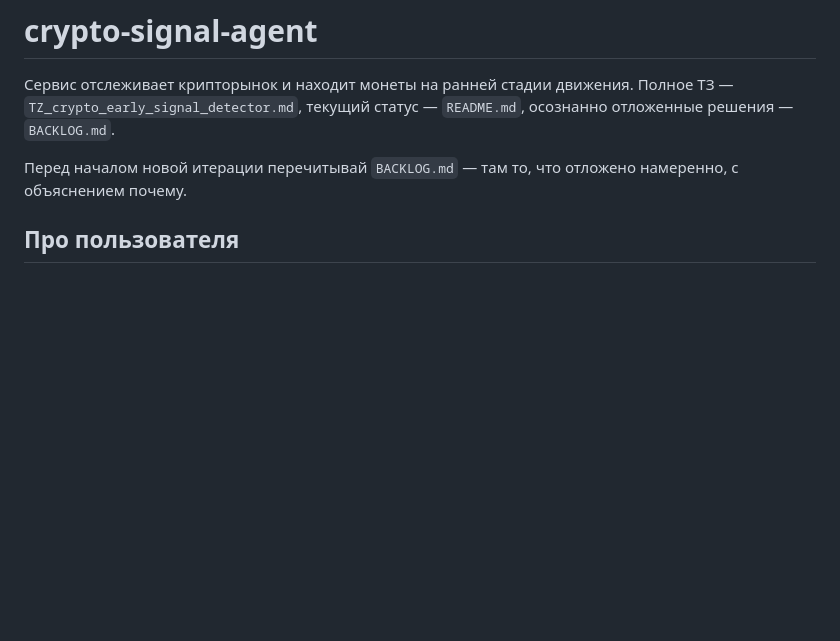
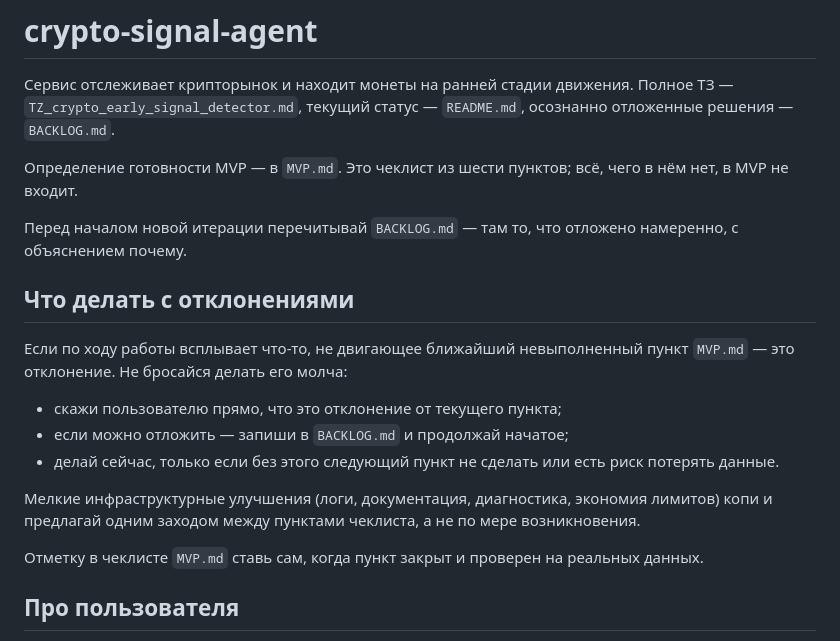
Before and after one commit to vimakushin/crypto-signal-agent, a Markdown page: CLAUDE.md, the part around the change. GitHub-like rendering; blank space fills up the shorter version.

Commit message:
Adopt MVP.md as the definition of MVP scope + deviation policy
User-authored addition to CLAUDE.md: points to the new MVP.md checklist
as the single source of truth for what "done" means, and adds a
deviation policy (name it, log it in BACKLOG.md if it can wait, only do
it now if the next checklist item can't proceed without it or data is
at risk). Also asks for infra/logging/docs/cost-saving improvements to
be batched between checklist items rather than done piecemeal.

Co-Authored-By: Claude Sonnet 5 <noreply@anthropic.com>
Claude-Session: https://claude.ai/code/session_018qVzVhXizkdx3KFCVb3YVL

```diff
--- a/CLAUDE.md
+++ b/CLAUDE.md
@@ -2,7 +2,21 @@
 
 Сервис отслеживает крипторынок и находит монеты на ранней стадии движения. Полное ТЗ — `TZ_crypto_early_signal_detector.md`, текущий статус — `README.md`, осознанно отложенные решения — `BACKLOG.md`.
 
+Определение готовности MVP — в `MVP.md`. Это чеклист из шести пунктов; всё, чего в нём нет, в MVP не входит.
+
 Перед началом новой итерации перечитывай `BACKLOG.md` — там то, что отложено намеренно, с объяснением почему.
+
+## Что делать с отклонениями
+
+Если по ходу работы всплывает что-то, не двигающее ближайший невыполненный пункт `MVP.md` — это отклонение. Не бросайся делать его молча:
+
+- скажи пользователю прямо, что это отклонение от текущего пункта;
+- если можно отложить — запиши в `BACKLOG.md` и продолжай начатое;
+- делай сейчас, только если без этого следующий пункт не сделать или есть риск потерять данные.
+
+Мелкие инфраструктурные улучшения (логи, документация, диагностика, экономия лимитов) копи и предлагай одним заходом между пунктами чеклиста, а не по мере возникновения.
+
+Отметку в чеклисте `MVP.md` ставь сам, когда пункт закрыт и проверен на реальных данных.
 
 ## Про пользователя
 
```
